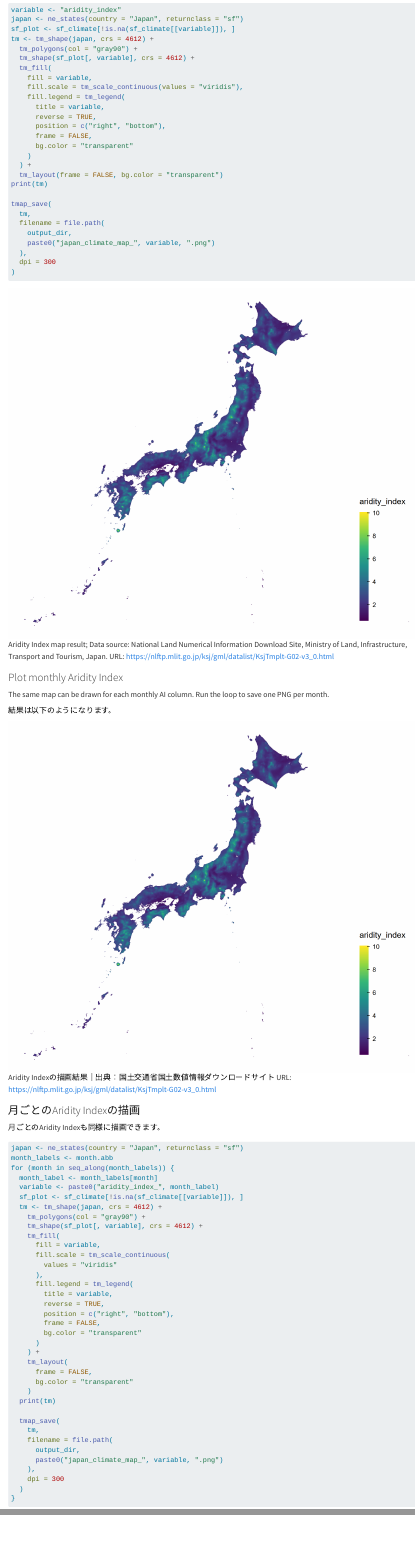
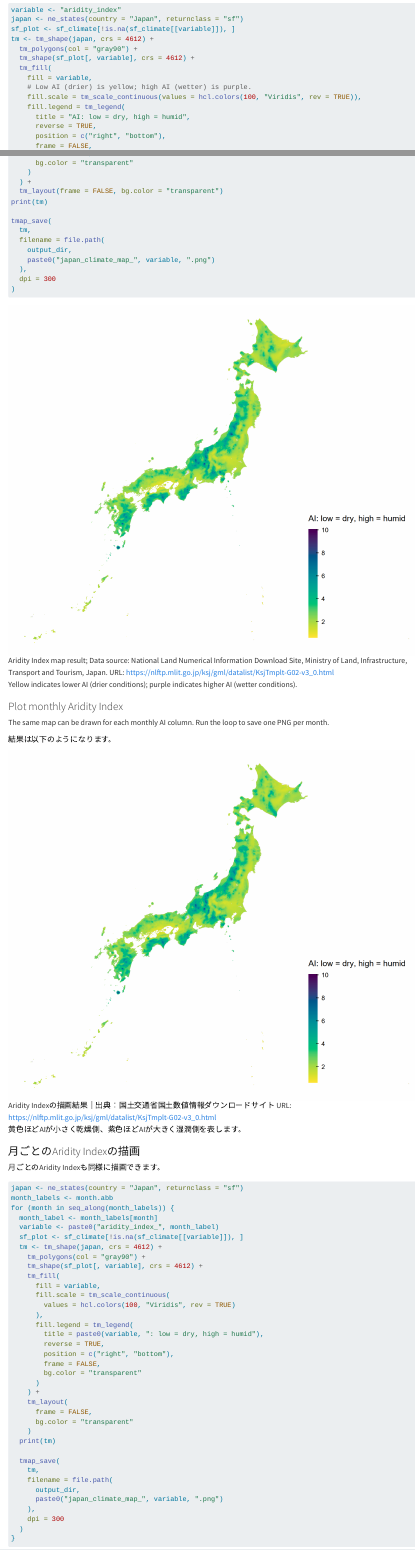
Before and after one commit to maple60/japanese-climate-calculation, a Quarto document (notebooks/plot_japan_climate_map.qmd): the page in a window 1100 px wide, from 3620 px down, and a second part further down, joined at a grey line. Rendered offline with R 4.5, knitr and Pandoc in place of Quarto, with nearby package versions.

Commit message:
fix: map low aridity index values to yellow

```diff
--- a/_quarto.yml
+++ b/_quarto.yml
@@ -9,6 +9,7 @@ project:
   render:
     - index.qmd
     - notebooks/*.qmd
+    - "!local-reports/**"
   resources:
     - /data/manual/mesh_climate_data_labels.csv
     - /R/get_nearest_climate_value.R
@@ -16,6 +17,7 @@ project:
     - /R/et0_support.R
     - /data/examples/et0_daily_synthetic.csv
     - /data/examples/et0_monthly_synthetic.csv
+    - "!/local-reports/**"
 
 book:
   title: "Climate Calculations for Japan"
--- a/notebooks/plot_japan_climate_map.qmd
+++ b/notebooks/plot_japan_climate_map.qmd
@@ -150,9 +150,10 @@ tm <- tm_shape(japan, crs = 4612) +
   tm_shape(sf_plot[, variable], crs = 4612) +
   tm_fill(
     fill = variable,
-    fill.scale = tm_scale_continuous(values = "viridis"),
+    # Low AI (drier) is yellow; high AI (wetter) is purple.
+    fill.scale = tm_scale_continuous(values = hcl.colors(100, "Viridis", rev = TRUE)),
     fill.legend = tm_legend(
-      title = variable,
+      title = "AI: low = dry, high = humid",
       reverse = TRUE,
       position = c("right", "bottom"),
       frame = FALSE,
@@ -176,6 +177,7 @@ tmap_save(
 
 ![Aridity Index map result; Data source: National Land Numerical Information Download Site, Ministry of Land, Infrastructure, Transport and Tourism, Japan. URL: https://nlftp.mlit.go.jp/ksj/gml/datalist/KsjTmplt-G02-v3_0.html](../output/japan_climate_map_aridity_index.png)
 
+Yellow indicates lower AI (drier conditions); purple indicates higher AI (wetter conditions).
 
 ### Plot monthly Aridity Index
 
@@ -188,6 +190,8 @@ The same map can be drawn for each monthly AI column. Run the loop to save one P
 結果は以下のようになります。
 
 ![Aridity Indexの描画結果｜出典：国土交通省国土数値情報ダウンロードサイト URL: https://nlftp.mlit.go.jp/ksj/gml/datalist/KsjTmplt-G02-v3_0.html](../output/japan_climate_map_aridity_index.png)
+
+黄色ほどAIが小さく乾燥側、紫色ほどAIが大きく湿潤側を表します。
 
 ### 月ごとのAridity Indexの描画
 
@@ -208,10 +212,10 @@ for (month in seq_along(month_labels)) {
     tm_fill(
       fill = variable,
       fill.scale = tm_scale_continuous(
-        values = "viridis"
+        values = hcl.colors(100, "Viridis", rev = TRUE)
       ),
       fill.legend = tm_legend(
-        title = variable,
+        title = paste0(variable, ": low = dry, high = humid"),
         reverse = TRUE,
         position = c("right", "bottom"),
         frame = FALSE,
```
Also changed, not shown: output/japan_climate_map_aridity_index.png, 1 other file.
